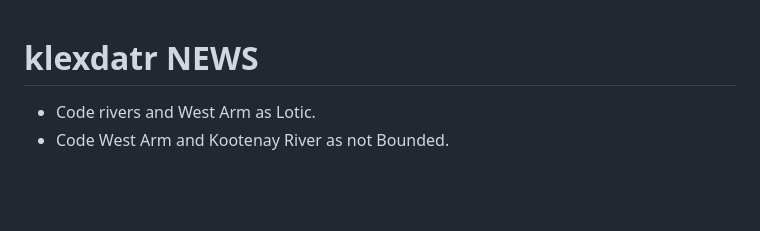
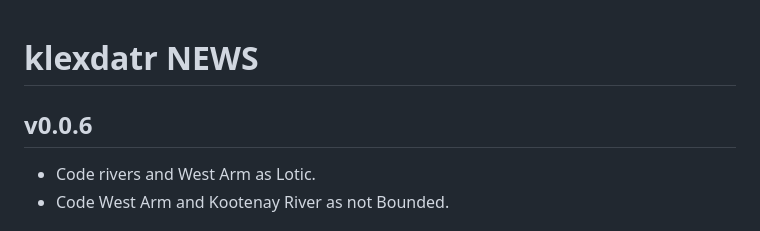
Before and after one commit to poissonconsulting/klexdatr, a Markdown page: NEWS.md, the part around the change. GitHub-like rendering; blank space fills up the shorter version.

```diff
--- a/NEWS.md
+++ b/NEWS.md
@@ -1,4 +1,6 @@
 # klexdatr NEWS
+
+## v0.0.6
 
 - Code rivers and West Arm as Lotic.
 - Code West Arm and Kootenay River as not Bounded.
```
Also changed, not shown: README.md (+3 -13 lines), README-unnamed-chunk-3-1.png, README-unnamed-chunk-4-1.png, 1 other file.
